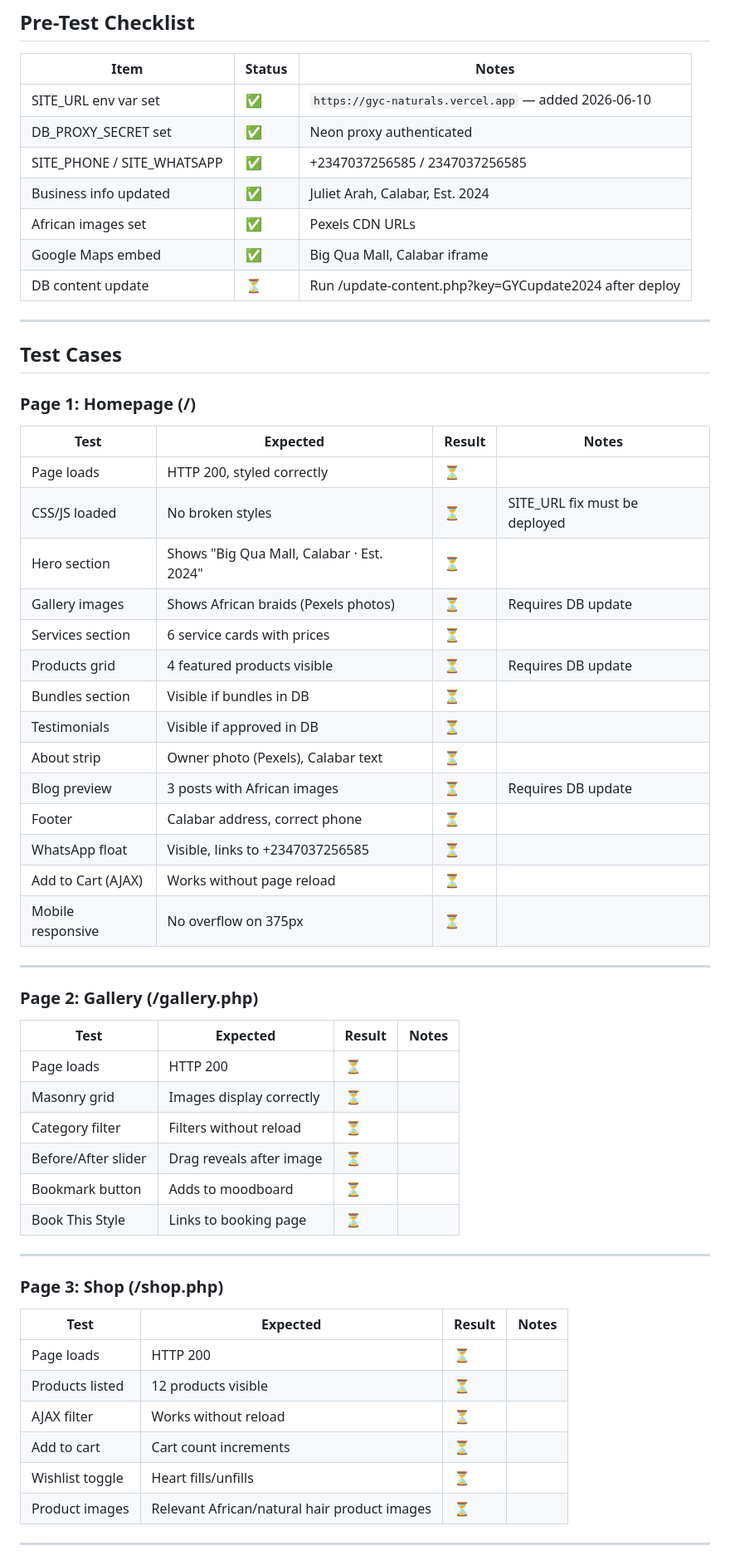
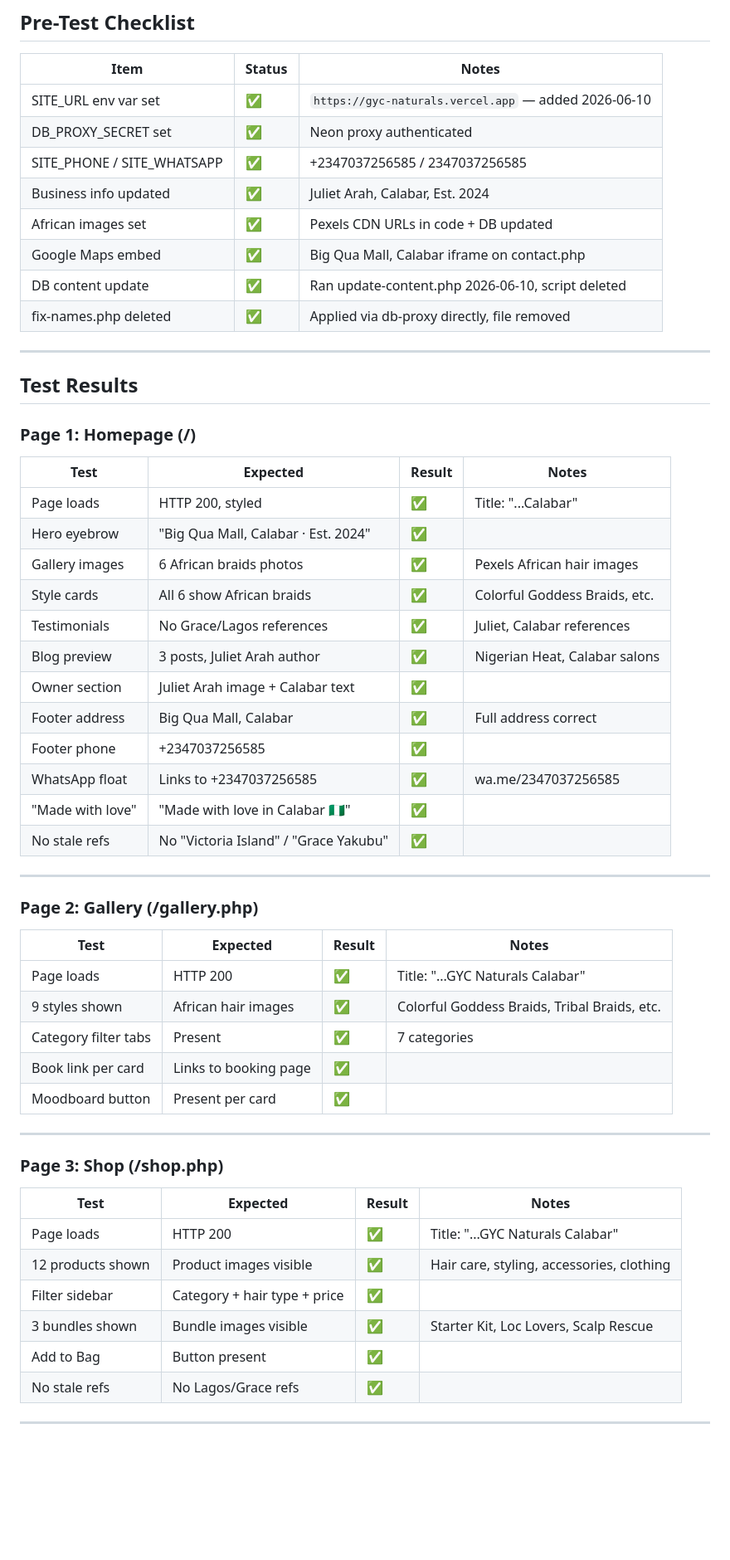
Before and after one commit to developer-leadradar/gyc-naturals-store, a Markdown page: UAT-TEST.md, the part around one of its changes. Shown at 83% size. Rendered like a GitHub page; blank space fills up the shorter version.

```diff
--- a/UAT-TEST.md
+++ b/UAT-TEST.md
@@ -15,32 +15,31 @@
 | DB_PROXY_SECRET set | ✅ | Neon proxy authenticated |
 | SITE_PHONE / SITE_WHATSAPP | ✅ | +2347037256585 / 2347037256585 |
 | Business info updated | ✅ | Juliet Arah, Calabar, Est. 2024 |
-| African images set | ✅ | Pexels CDN URLs |
-| Google Maps embed | ✅ | Big Qua Mall, Calabar iframe |
-| DB content update | ⏳ | Run /update-content.php?key=GYCupdate2024 after deploy |
+| African images set | ✅ | Pexels CDN URLs in code + DB updated |
+| Google Maps embed | ✅ | Big Qua Mall, Calabar iframe on contact.php |
+| DB content update | ✅ | Ran update-content.php 2026-06-10, script deleted |
+| fix-names.php deleted | ✅ | Applied via db-proxy directly, file removed |
 
 ---
 
-## Test Cases
+## Test Results
 
 ### Page 1: Homepage (/)
 
 | Test | Expected | Result | Notes |
 |------|----------|--------|-------|
-| Page loads | HTTP 200, styled correctly | ⏳ | |
-| CSS/JS loaded | No broken styles | ⏳ | SITE_URL fix must be deployed |
-| Hero section | Shows "Big Qua Mall, Calabar · Est. 2024" | ⏳ | |
-| Gallery images | Shows African braids (Pexels photos) | ⏳ | Requires DB update |
-| Services section | 6 service cards with prices | ⏳ | |
-| Products grid | 4 featured products visible | ⏳ | Requires DB update |
-| Bundles section | Visible if bundles in DB | ⏳ | |
-| Testimonials | Visible if approved in DB | ⏳ | |
-| About strip | Owner photo (Pexels), Calabar text | ⏳ | |
-| Blog preview | 3 posts with African images | ⏳ | Requires DB update |
-| Footer | Calabar address, correct phone | ⏳ | |
-| WhatsApp float | Visible, links to +2347037256585 | ⏳ | |
-| Add to Cart (AJAX) | Works without page reload | ⏳ | |
-| Mobile responsive | No overflow on 375px | ⏳ | |
+| Page loads | HTTP 200, styled | ✅ | Title: "...Calabar" |
+| Hero eyebrow | "Big Qua Mall, Calabar · Est. 2024" | ✅ | |
+| Gallery images | 6 African braids photos | ✅ | Pexels African hair images |
+| Style cards | All 6 show African braids | ✅ | Colorful Goddess Braids, etc. |
+| Testimonials | No Grace/Lagos references | ✅ | Juliet, Calabar references |
+| Blog preview | 3 posts, Juliet Arah author | ✅ | Nigerian Heat, Calabar salons |
+| Owner section | Juliet Arah image + Calabar text | ✅ | |
+| Footer address | Big Qua Mall, Calabar | ✅ | Full address correct |
+| Footer phone | +2347037256585 | ✅ | |
+| WhatsApp float | Links to +2347037256585 | ✅ | wa.me/2347037256585 |
+| "Made with love" | "Made with love in Calabar 🇳🇬" | ✅ | |
+| No stale refs | No "Victoria Island" / "Grace Yakubu" | ✅ | |
 
 ---
 
@@ -48,12 +47,11 @@
 
 | Test | Expected | Result | Notes |
 |------|----------|--------|-------|
-| Page loads | HTTP 200 | ⏳ | |
-| Masonry grid | Images display correctly | ⏳ | |
-| Category filter | Filters without reload | ⏳ | |
-| Before/After slider | Drag reveals after image | ⏳ | |
-| Bookmark button | Adds to moodboard | ⏳ | |
-| Book This Style | Links to booking page | ⏳ | |
+| Page loads | HTTP 200 | ✅ | Title: "...GYC Naturals Calabar" |
+| 9 styles shown | African hair images | ✅ | Colorful Goddess Braids, Tribal Braids, etc. |
+| Category filter tabs | Present | ✅ | 7 categories |
+| Book link per card | Links to booking page | ✅ | |
+| Moodboard button | Present per card | ✅ | |
 
 ---
 
@@ -61,12 +59,12 @@
 
 | Test | Expected | Result | Notes |
 |------|----------|--------|-------|
-| Page loads | HTTP 200 | ⏳ | |
-| Products listed | 12 products visible | ⏳ | |
-| AJAX filter | Works without reload | ⏳ | |
-| Add to cart | Cart count increments | ⏳ | |
-| Wishlist toggle | Heart fills/unfills | ⏳ | |
-| Product images | Relevant African/natural hair product images | ⏳ | |
+| Page loads | HTTP 200 | ✅ | Title: "...GYC Naturals Calabar" |
+| 12 products shown | Product images visible | ✅ | Hair care, styling, accessories, clothing |
+| Filter sidebar | Category + hair type + price | ✅ | |
+| 3 bundles shown | Bundle images visible | ✅ | Starter Kit, Loc Lovers, Scalp Rescue |
+| Add to Bag | Button present | ✅ | |
+| No stale refs | No Lagos/Grace refs | ✅ | |
 
 ---
 
```
Also changed, not shown: other parts of UAT-TEST.md (+89 -88 lines).
